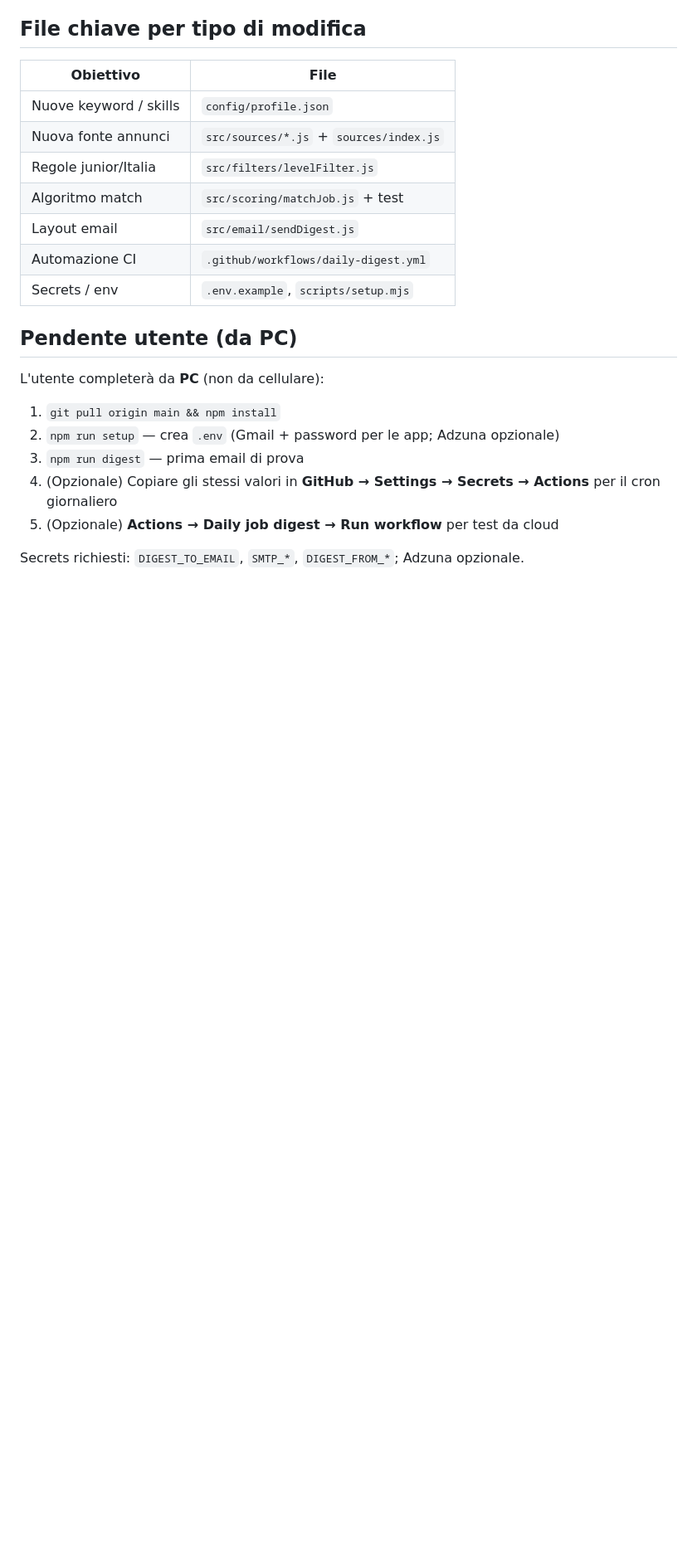
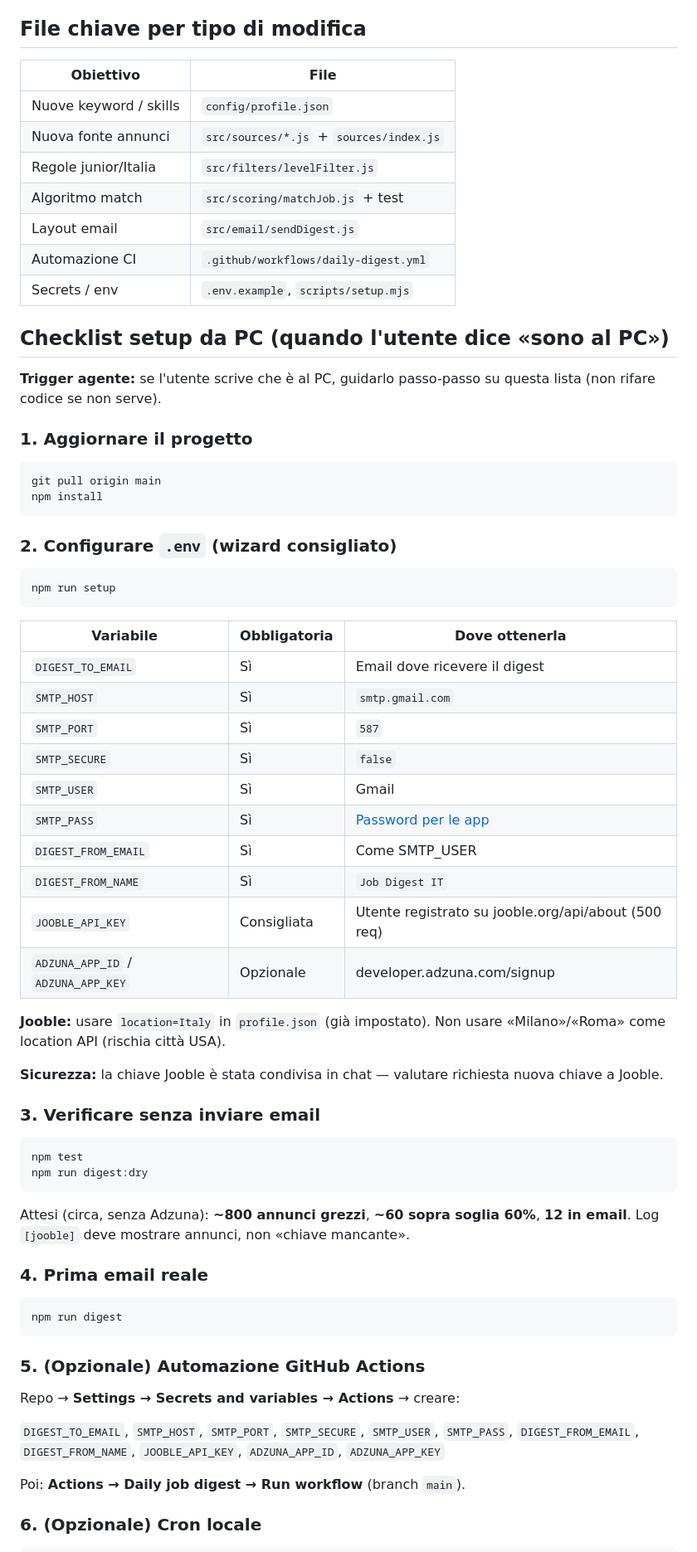
Before and after one commit to giannuzzo83/job-digest-it, a Markdown page: .cursor/MEMORIA.md, the part around one of its changes. Shown at 83% size. Drawn GitHub-style; blank space fills up the shorter version.

````diff
--- a/.cursor/MEMORIA.md
+++ b/.cursor/MEMORIA.md
@@ -76,14 +78,62 @@ Personalizzabile senza toccare il codice: skills con peso, `searchQueries`, `exc
 | Automazione CI | `.github/workflows/daily-digest.yml` |
 | Secrets / env | `.env.example`, `scripts/setup.mjs` |
 
-## Pendente utente (da PC)
+## Checklist setup da PC (quando l'utente dice «sono al PC»)
 
-L'utente completerà da **PC** (non da cellulare):
+**Trigger agente:** se l'utente scrive che è al PC, guidarlo passo-passo su questa lista (non rifare codice se non serve).
 
-1. `git pull origin main && npm install`
-2. `npm run setup` — crea `.env` (Gmail + password per le app; Adzuna opzionale)
-3. `npm run digest` — prima email di prova
-4. (Opzionale) Copiare gli stessi valori in **GitHub → Settings → Secrets → Actions** per il cron giornaliero
-5. (Opzionale) **Actions → Daily job digest → Run workflow** per test da cloud
+### 1. Aggiornare il progetto
 
-Secrets richiesti: `DIGEST_TO_EMAIL`, `SMTP_*`, `DIGEST_FROM_*`; Adzuna opzionale.
+```bash
+git pull origin main
+npm install
+```
+
+### 2. Configurare `.env` (wizard consigliato)
+
+```bash
+npm run setup
+```
+
+| Variabile | Obbligatoria | Dove ottenerla |
+|-----------|--------------|----------------|
+| `DIGEST_TO_EMAIL` | Sì | Email dove ricevere il digest |
+| `SMTP_HOST` | Sì | `smtp.gmail.com` |
+| `SMTP_PORT` | Sì | `587` |
+| `SMTP_SECURE` | Sì | `false` |
+| `SMTP_USER` | Sì | Gmail |
+| `SMTP_PASS` | Sì | [Password per le app](https://myaccount.google.com/apppasswords) |
+| `DIGEST_FROM_EMAIL` | Sì | Come SMTP_USER |
+| `DIGEST_FROM_NAME` | Sì | `Job Digest IT` |
+| `JOOBLE_API_KEY` | Consigliata | Utente registrato su jooble.org/api/about (500 req) |
+| `ADZUNA_APP_ID` / `ADZUNA_APP_KEY` | Opzionale | developer.adzuna.com/signup |
+
+**Jooble:** usare `location=Italy` in `profile.json` (già impostato). Non usare «Milano»/«Roma» come location API (rischia città USA).
+
+**Sicurezza:** la chiave Jooble è stata condivisa in chat — valutare richiesta nuova chiave a Jooble.
+
+### 3. Verificare senza inviare email
+
+```bash
+npm test
+npm run digest:dry
+```
+
+Attesi (circa, senza Adzuna): **~800 annunci grezzi**, **~60 sopra soglia 60%**, **12 in email**. Log `[jooble]` deve mostrare annunci, non «chiave mancante».
+
+### 4. Prima email reale
+
+```bash
+npm run digest
+```
+
+### 5. (Opzionale) Automazione GitHub Actions
+
+Repo → **Settings → Secrets and variables → Actions** → creare:
+
+`DIGEST_TO_EMAIL`, `SMTP_HOST`, `SMTP_PORT`, `SMTP_SECURE`, `SMTP_USER`, `SMTP_PASS`, `DIGEST_FROM_EMAIL`, `DIGEST_FROM_NAME`, `JOOBLE_API_KEY`, `ADZUNA_APP_ID`, `ADZUNA_APP_KEY`
+
+Poi: **Actions → Daily job digest → Run workflow** (branch `main`).
+
+### 6. (Opzionale) Cron locale
+
````
Also changed, not shown: other parts of .cursor/MEMORIA.md (+34 -17 lines).
